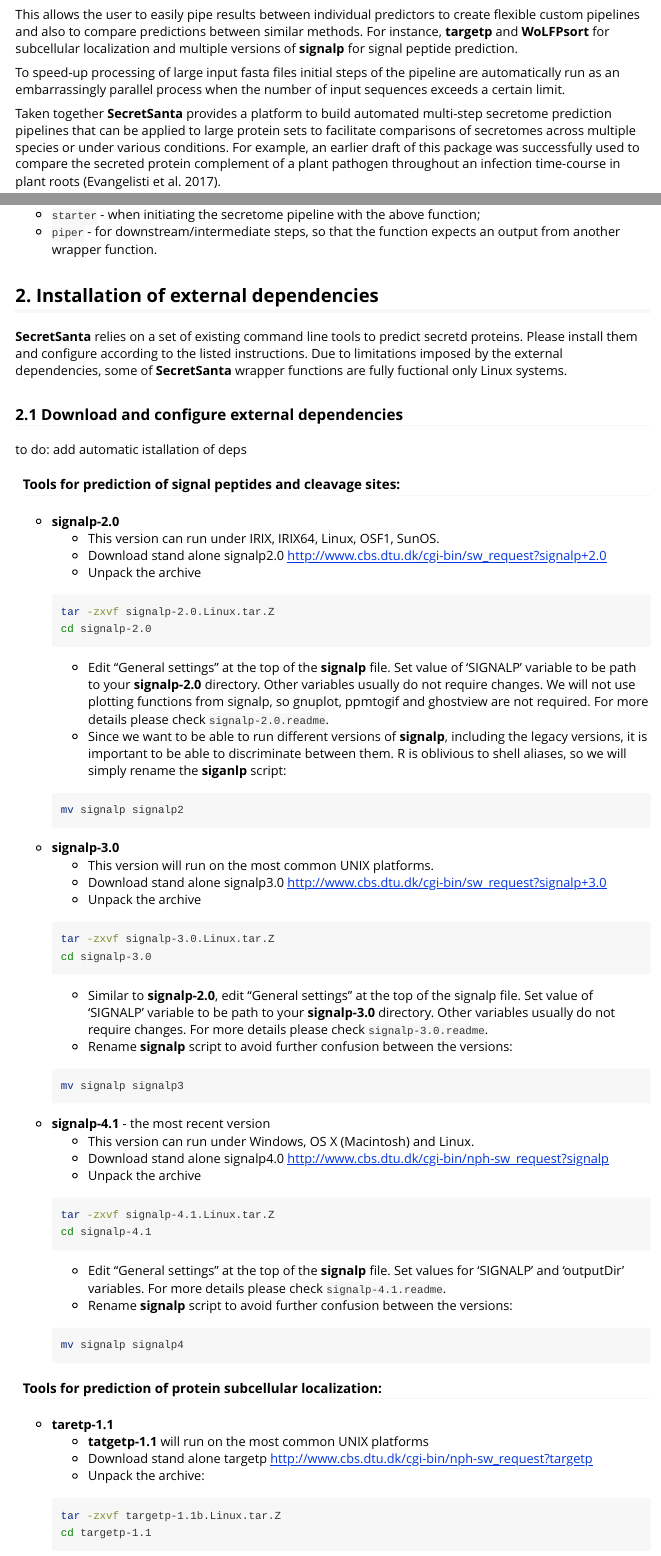
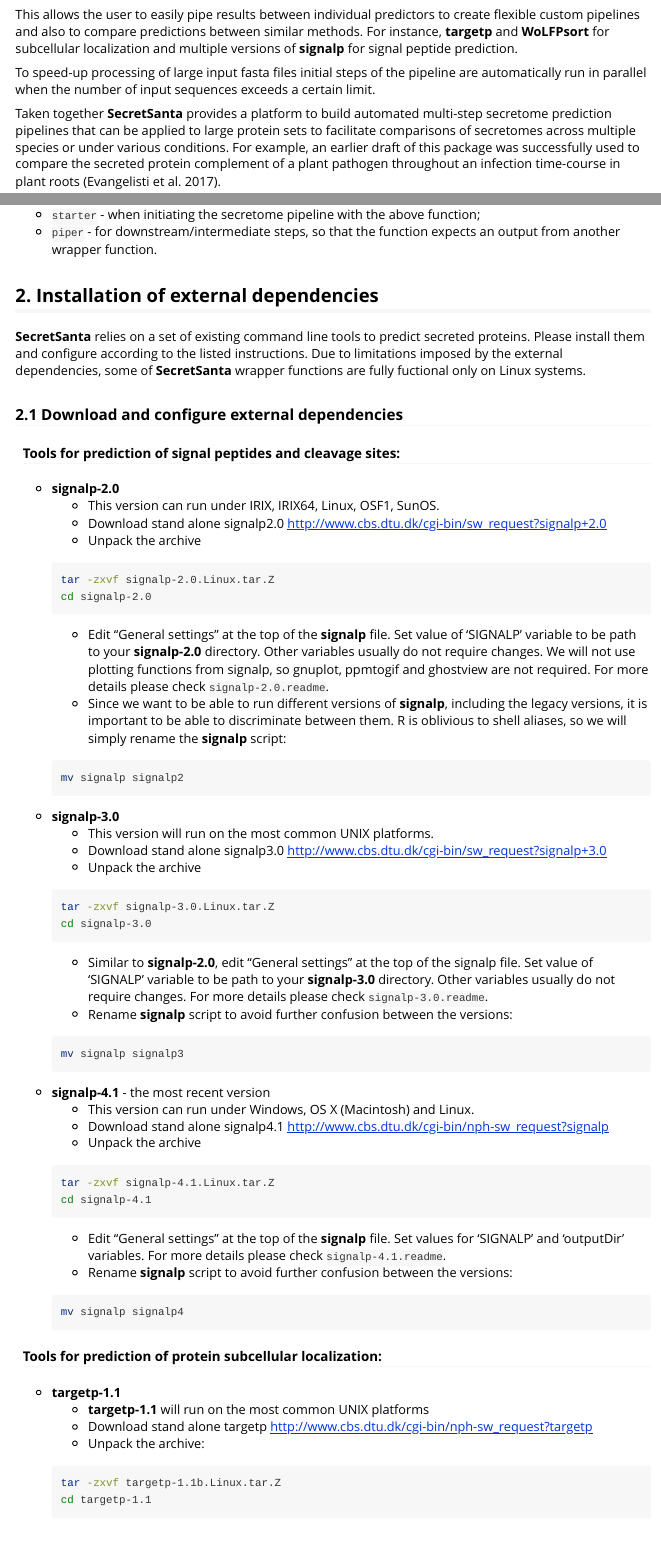
Before and after one commit to gogleva/SecretSanta, an R Markdown document (vignettes/SecretSanta-vignette.Rmd): the page in a window 1100 px wide, from 1390 px down, and a second part further down, joined at a grey line. Rendered offline with R 4.5, knitr and Pandoc, with nearby package versions; some code elsewhere in the file could not run offline; common packages that the code uses without loading them are loaded.

Commit message:
fixed typos 1-8 in the vignette

````diff
--- a/vignettes/SecretSanta-vignette.Rmd
+++ b/vignettes/SecretSanta-vignette.Rmd
@@ -79,7 +79,7 @@ localization and multiple versions of **signalp** for signal peptide prediction.
 \newline
 
 To speed-up processing of large input fasta files initial steps of the pipeline
-are automatically run as an embarrassingly parallel process when the number of
+are automatically run in parallel when the number of
 input sequences exceeds a certain limit.
 
 \newline
@@ -105,13 +105,11 @@ output from another wrapper function.
 
 ## 2. Installation of external dependencies
 
-**SecretSanta** relies on a set of existing command line tools to predict secretd proteins. Please install them and configure according to the listed instructions. Due to limitations imposed by the external dependencies, some of **SecretSanta** wrapper functions are fully fuctional only Linux systems.
+**SecretSanta** relies on a set of existing command line tools to predict secreted proteins. Please install them and configure according to the listed instructions. Due to limitations imposed by the external dependencies, some of **SecretSanta** wrapper functions are fully fuctional only on Linux systems.
 
 \newline
 
 ### 2.1 Download and configure external dependencies
-
-to do: add automatic istallation of deps
 
 #### Tools for prediction of signal peptides and cleavage sites:
 - **signalp-2.0**
@@ -131,7 +129,7 @@ to do: add automatic istallation of deps
     + Since we want to be able to run different versions of **signalp**,
     including the legacy versions, it is important to be able to discriminate
     between them. R is oblivious to shell aliases, so we will simply rename the
-    **siganlp** script:
+    **signalp** script:
 
     ```{sh rename signalp2, eval = FALSE}
     mv signalp signalp2
@@ -161,7 +159,7 @@ to do: add automatic istallation of deps
 
 - **signalp-4.1** - the most recent version
     + This version can run under Windows, OS X (Macintosh) and Linux.
-    + Download stand alone signalp4.0
+    + Download stand alone signalp4.1
     http://www.cbs.dtu.dk/cgi-bin/nph-sw_request?signalp
     + Unpack the archive
     ```{sh unpack signalp-4.1, eval = FALSE}
@@ -180,8 +178,8 @@ to do: add automatic istallation of deps
 
 #### Tools for prediction of protein subcellular localization:
 
-- **taretp-1.1**
-    + **tatgetp-1.1** will run on the most common UNIX platforms
+- **targetp-1.1**
+    + **targetp-1.1** will run on the most common UNIX platforms
     + Download stand alone targetp
     http://www.cbs.dtu.dk/cgi-bin/nph-sw_request?targetp
     + Unpack the archive:
````
Also changed, not shown: vignettes/SecretSanta-vignette.Rmd (4 more changed lines).
